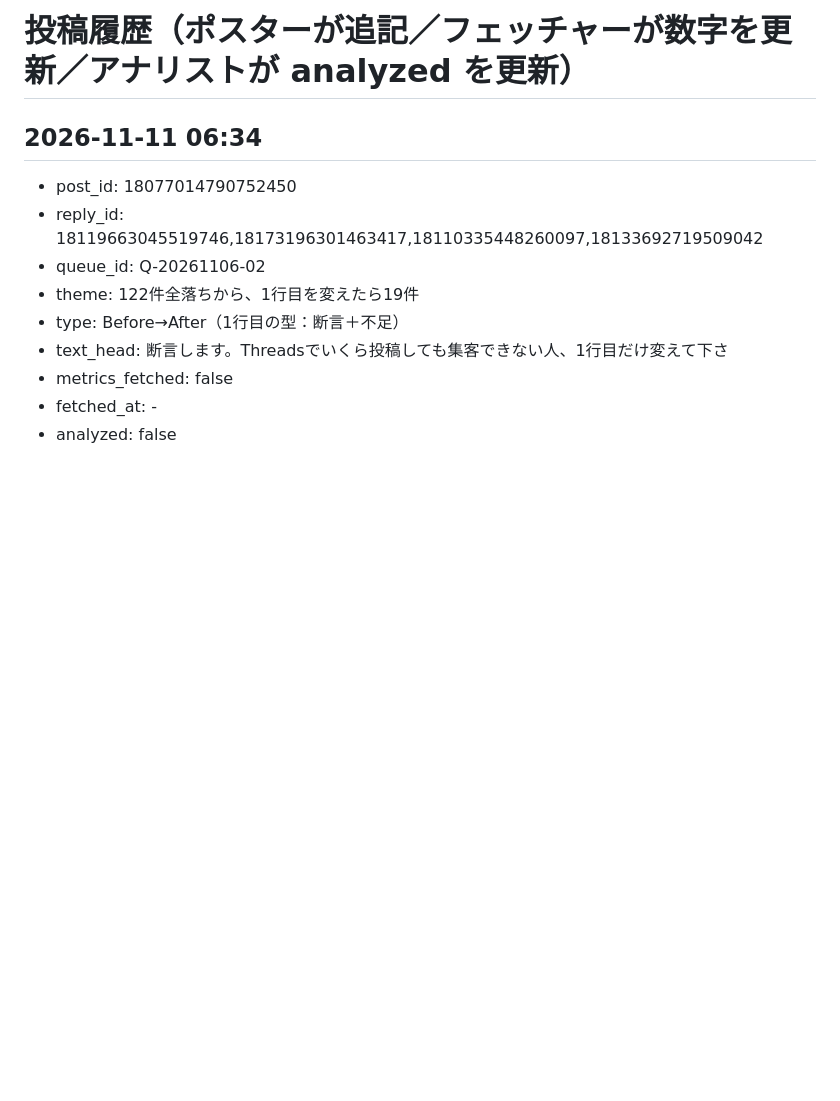
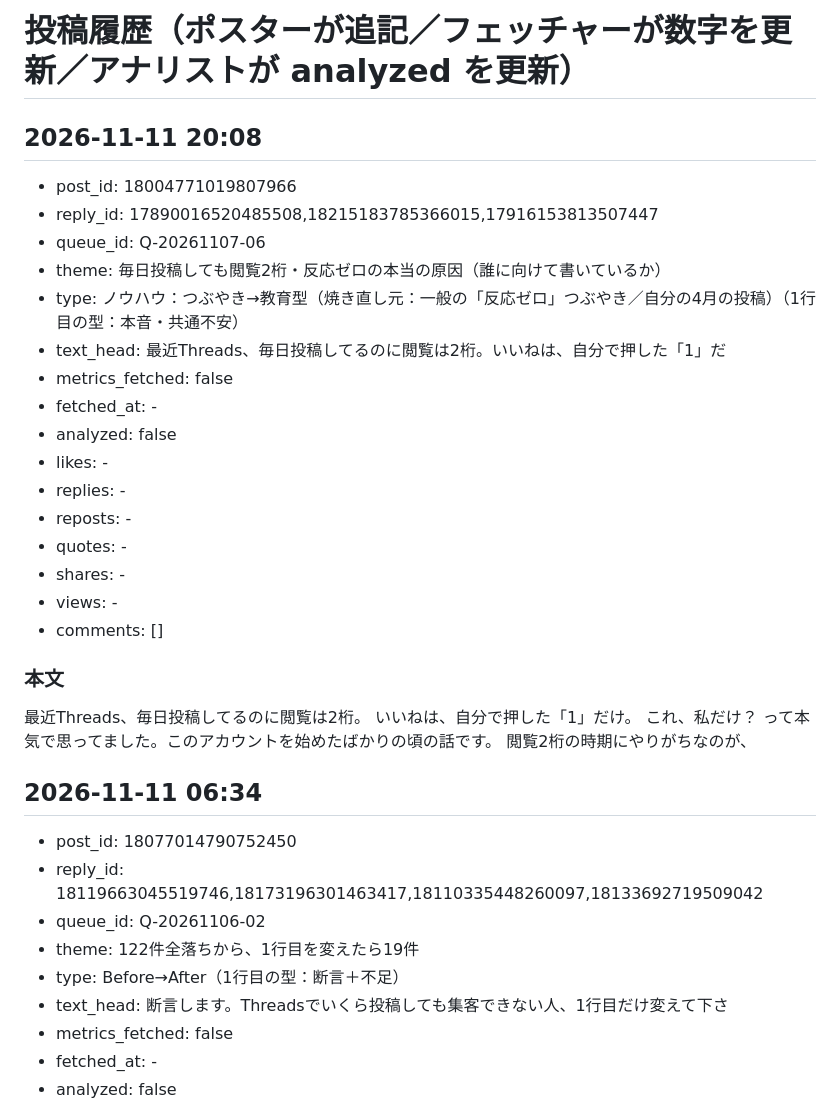
Before and after one commit to hibinomitsuko-stack/325, a Markdown page: threads/ops/post-history.md, the part around the change. GitHub-like rendering; blank space fills up the shorter version.

Commit message:
threads: post (2026-11-11 20:08 JST)

```diff
--- a/threads/ops/post-history.md
+++ b/threads/ops/post-history.md
@@ -1,4 +1,30 @@
 # 投稿履歴（ポスターが追記／フェッチャーが数字を更新／アナリストが analyzed を更新）
+
+## 2026-11-11 20:08
+
+- post_id: 18004771019807966
+- reply_id: 17890016520485508,18215183785366015,17916153813507447
+- queue_id: Q-20261107-06
+- theme: 毎日投稿しても閲覧2桁・反応ゼロの本当の原因（誰に向けて書いているか）
+- type: ノウハウ：つぶやき→教育型（焼き直し元：一般の「反応ゼロ」つぶやき／自分の4月の投稿）（1行目の型：本音・共通不安）
+- text_head: 最近Threads、毎日投稿してるのに閲覧は2桁。いいねは、自分で押した「1」だ
+- metrics_fetched: false
+- fetched_at: -
+- analyzed: false
+- likes: -
+- replies: -
+- reposts: -
+- quotes: -
+- shares: -
+- views: -
+- comments: []
+
+### 本文
+最近Threads、毎日投稿してるのに閲覧は2桁。
+いいねは、自分で押した「1」だけ。
+これ、私だけ？
+って本気で思ってました。このアカウントを始めたばかりの頃の話です。
+閲覧2桁の時期にやりがちなのが、
 
 ## 2026-11-11 06:34
 
```
Also changed, not shown: threads/ops/post-queue.md (+0 -35 lines).
